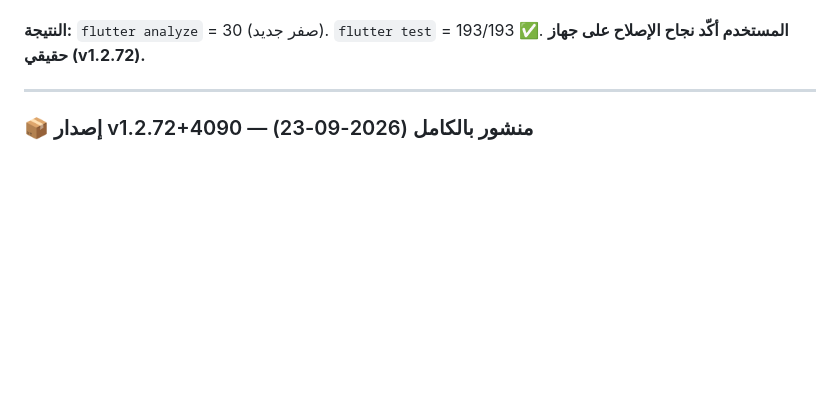
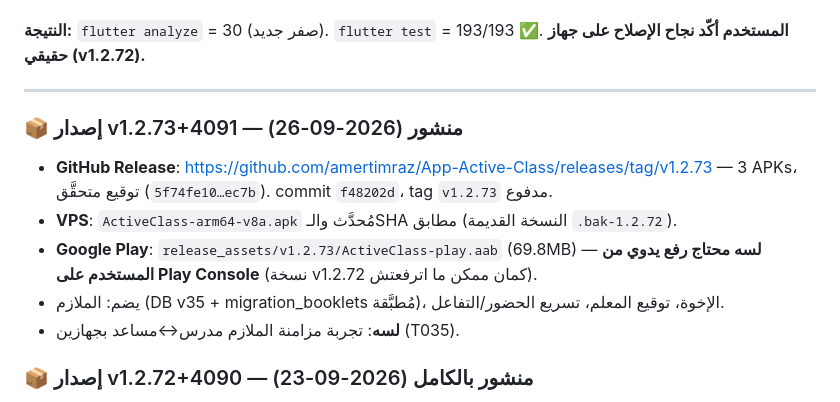
Before and after one commit to amertimraz/App-Active-Class, a Markdown page: HANDOFF.md, the part around the change. GitHub-like rendering; blank space fills up the shorter version.

Commit message:
docs: توثيق نشر v1.2.73
Co-Authored-By: Claude Sonnet 5 <noreply@anthropic.com>

```diff
--- a/HANDOFF.md
+++ b/HANDOFF.md
@@ -82,6 +82,13 @@
 **النتيجة:** `flutter analyze` = 30 (صفر جديد). `flutter test` = 193/193 ✅. **المستخدم أكّد نجاح الإصلاح على جهاز حقيقي (v1.2.72).**
 
 ---
+
+### 📦 إصدار v1.2.73+4091 — منشور (2026-09-26)
+- **GitHub Release**: https://github.com/amertimraz/App-Active-Class/releases/tag/v1.2.73 — 3 APKs، توقيع متحقَّق (`5f74fe10…ec7b`). commit `f48202d`، tag `v1.2.73` مدفوع.
+- **VPS**: `ActiveClass-arm64-v8a.apk` مُحدَّث والـSHA مطابق (النسخة القديمة `.bak-1.2.72`).
+- **Google Play**: `release_assets/v1.2.73/ActiveClass-play.aab` (69.8MB) — **لسه محتاج رفع يدوي من المستخدم على Play Console** (نسخة v1.2.72 كمان ممكن ما اترفعتش).
+- يضم: الملازم (DB v35 + migration_booklets مُطبَّقة)، الإخوة، توقيع المعلم، تسريع الحضور/التفاعل.
+- **لسه**: تجربة مزامنة الملازم مدرس↔مساعد بجهازين (T035).
 
 ### 📦 إصدار v1.2.72+4090 — منشور بالكامل (2026-09-23)
 - **GitHub Release**: https://github.com/amertimraz/App-Active-Class/releases/tag/v1.2.72 — 3 APKs (arm64-v8a, armeabi-v7a, x86_64)، توقيع متحقَّق (`5f74fe10af2da396cbf0a98895af02bb5ffbdc01cdf68a55bea25a841f02ec7b`).
```
